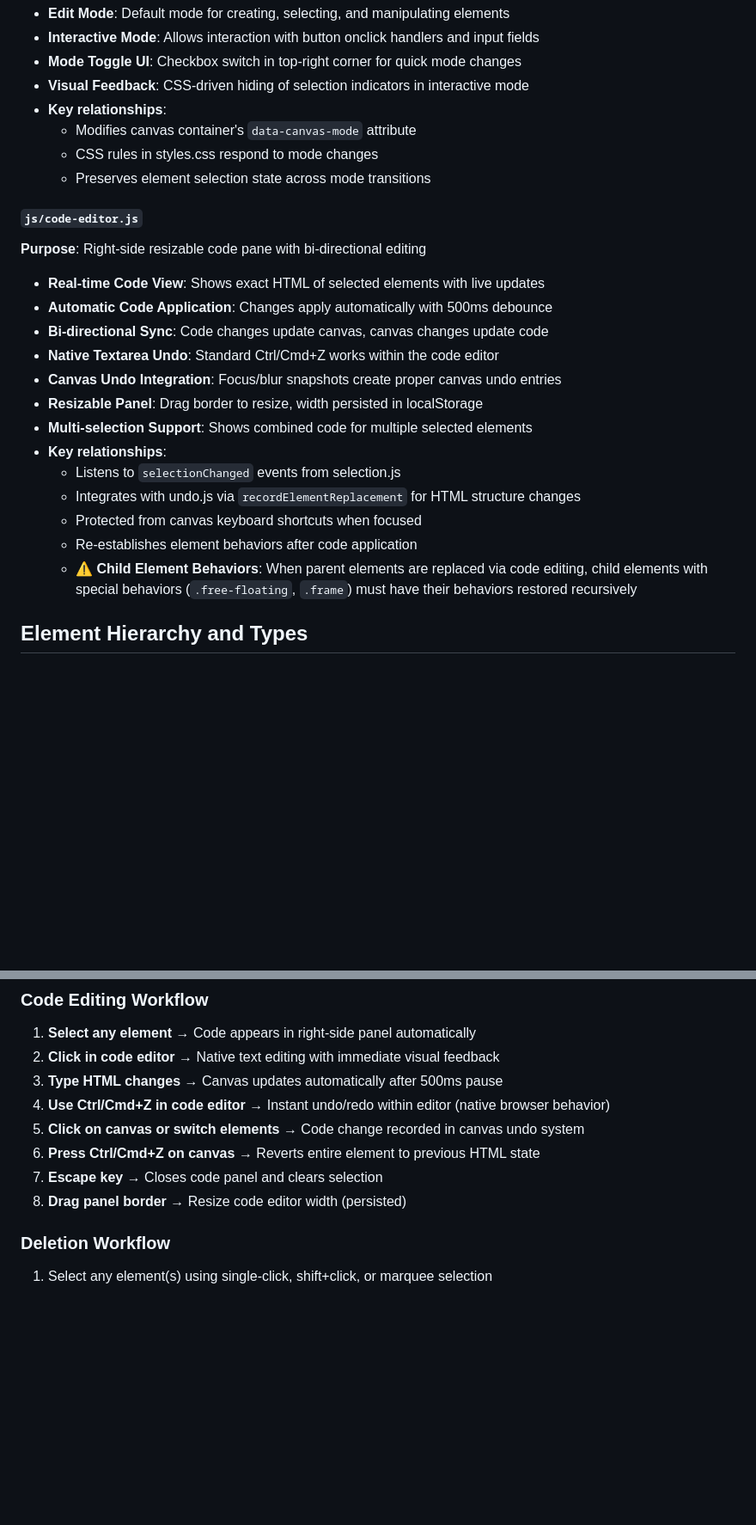
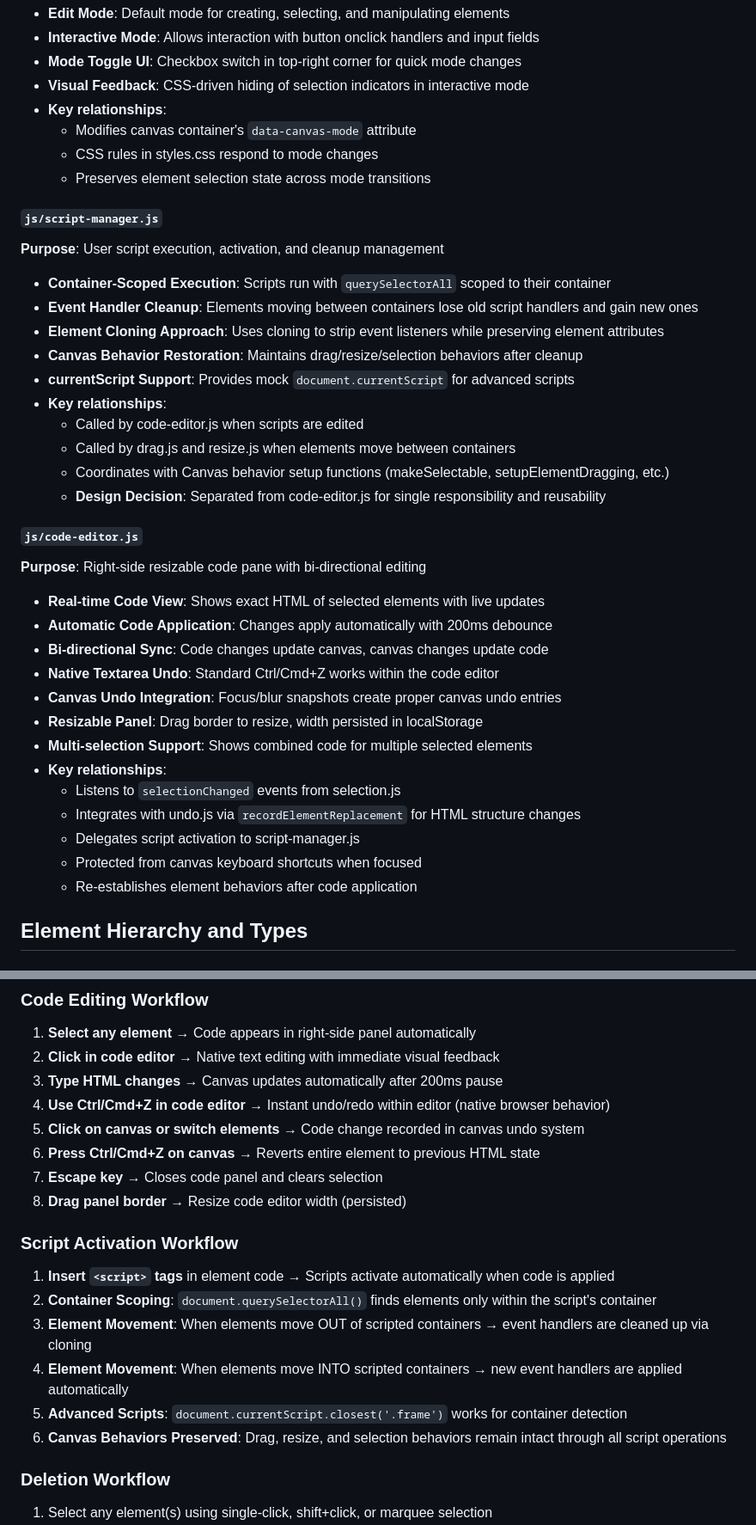
Before and after one commit to TroyRobinson/Canvas-Editor, a Markdown page: README.md, 2 parts joined by grey strips. Shown: that part at 86% size. Drawn GitHub-style; blank space fills up the shorter version.

Commit message:
Update Readme about script manager

```diff
--- a/README.md
+++ b/README.md
@@ -210,10 +210,23 @@ Comprehensive CSS styling defining:
   - CSS rules in styles.css respond to mode changes
   - Preserves element selection state across mode transitions
 
+#### `js/script-manager.js`
+**Purpose**: User script execution, activation, and cleanup management
+- **Container-Scoped Execution**: Scripts run with `querySelectorAll` scoped to their container
+- **Event Handler Cleanup**: Elements moving between containers lose old script handlers and gain new ones
+- **Element Cloning Approach**: Uses cloning to strip event listeners while preserving element attributes
+- **Canvas Behavior Restoration**: Maintains drag/resize/selection behaviors after cleanup
+- **currentScript Support**: Provides mock `document.currentScript` for advanced scripts
+- **Key relationships**:
+  - Called by code-editor.js when scripts are edited
+  - Called by drag.js and resize.js when elements move between containers
+  - Coordinates with Canvas behavior setup functions (makeSelectable, setupElementDragging, etc.)
+  - **Design Decision**: Separated from code-editor.js for single responsibility and reusability
+
 #### `js/code-editor.js`
 **Purpose**: Right-side resizable code pane with bi-directional editing
 - **Real-time Code View**: Shows exact HTML of selected elements with live updates
-- **Automatic Code Application**: Changes apply automatically with 500ms debounce
+- **Automatic Code Application**: Changes apply automatically with 200ms debounce
 - **Bi-directional Sync**: Code changes update canvas, canvas changes update code
 - **Native Textarea Undo**: Standard Ctrl/Cmd+Z works within the code editor
 - **Canvas Undo Integration**: Focus/blur snapshots create proper canvas undo entries
@@ -222,9 +235,9 @@ Comprehensive CSS styling defining:
 - **Key relationships**:
   - Listens to `selectionChanged` events from selection.js
   - Integrates with undo.js via `recordElementReplacement` for HTML structure changes
+  - Delegates script activation to script-manager.js
   - Protected from canvas keyboard shortcuts when focused
   - Re-establishes element behaviors after code application
-  - **⚠️ Child Element Behaviors**: When parent elements are replaced via code editing, child elements with special behaviors (`.free-floating`, `.frame`) must have their behaviors restored recursively
 
 ## Element Hierarchy and Types
 
@@ -290,12 +303,20 @@ Comprehensive CSS styling defining:
 ### Code Editing Workflow
 1. **Select any element** → Code appears in right-side panel automatically
 2. **Click in code editor** → Native text editing with immediate visual feedback
-3. **Type HTML changes** → Canvas updates automatically after 500ms pause
+3. **Type HTML changes** → Canvas updates automatically after 200ms pause
 4. **Use Ctrl/Cmd+Z in code editor** → Instant undo/redo within editor (native browser behavior)
 5. **Click on canvas or switch elements** → Code change recorded in canvas undo system
 6. **Press Ctrl/Cmd+Z on canvas** → Reverts entire element to previous HTML state
 7. **Escape key** → Closes code panel and clears selection
 8. **Drag panel border** → Resize code editor width (persisted)
+
+### Script Activation Workflow
+1. **Insert `<script>` tags** in element code → Scripts activate automatically when code is applied
+2. **Container Scoping**: `document.querySelectorAll()` finds elements only within the script's container
+3. **Element Movement**: When elements move OUT of scripted containers → event handlers are cleaned up via cloning
+4. **Element Movement**: When elements move INTO scripted containers → new event handlers are applied automatically
+5. **Advanced Scripts**: `document.currentScript.closest('.frame')` works for container detection
+6. **Canvas Behaviors Preserved**: Drag, resize, and selection behaviors remain intact through all script operations
 
 ### Deletion Workflow
 1. Select any element(s) using single-click, shift+click, or marquee selection
```
